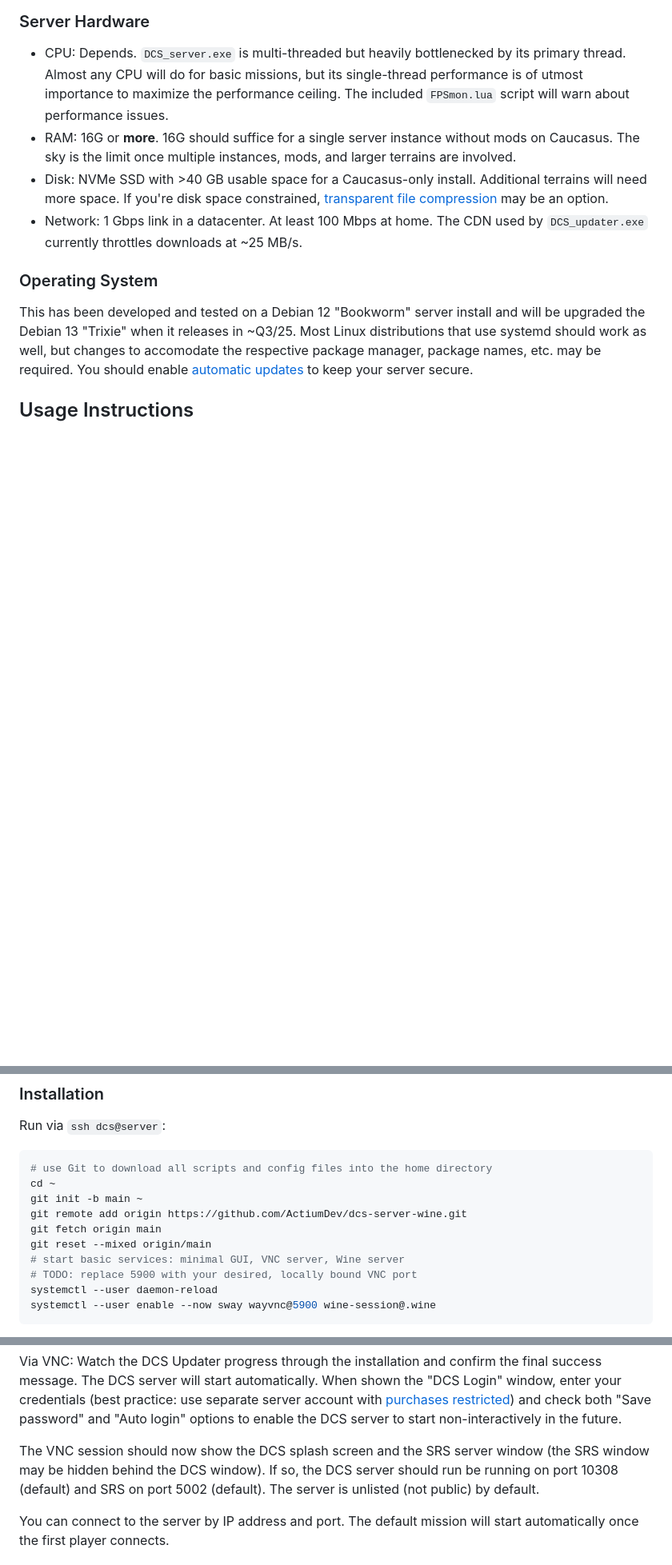
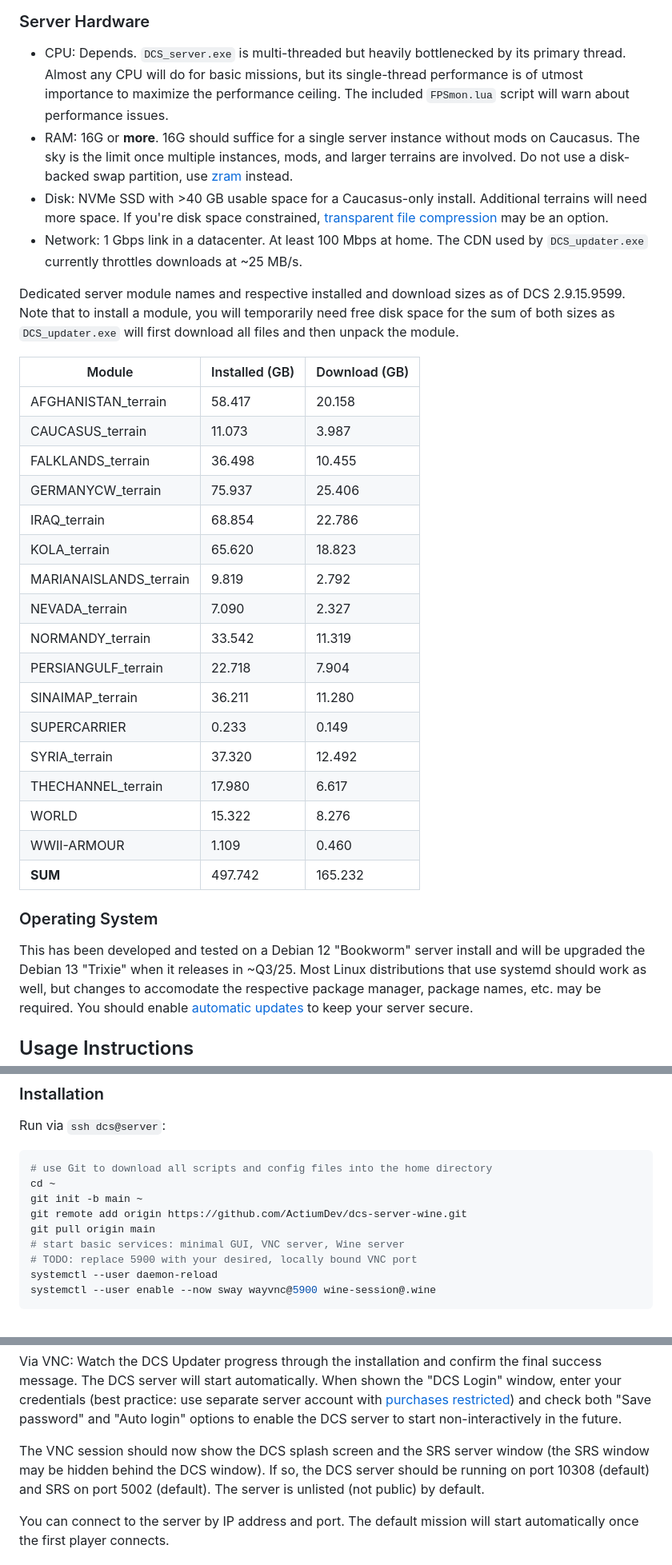
Before and after one commit to ActiumDev/dcs-server-wine, a Markdown page: README.md, 3 parts joined by grey strips. Shown at 80% size. GitHub-like rendering; blank space fills up the shorter version.

```diff
--- a/README.md
+++ b/README.md
@@ -38,13 +38,39 @@ Do not attempt the installation if you lack the required fundamentals!
   ceiling. The included `FPSmon.lua` script will warn about performance issues.
 * RAM: 16G or **more**. 16G should suffice for a single server instance without
   mods on Caucasus. The sky is the limit once multiple instances, mods, and
-  larger terrains are involved.
+  larger terrains are involved. Do not use a disk-backed swap partition, use
+  [zram](https://packages.debian.org/stable/systemd-zram-generator) instead.
 * Disk: NVMe SSD with >40 GB usable space for a Caucasus-only install.
   Additional terrains will need more space. If you're disk space constrained,
   [transparent file compression](https://btrfs.readthedocs.io/en/latest/Compression.html)
   may be an option.
 * Network: 1 Gbps link in a datacenter. At least 100 Mbps at home.
   The CDN used by `DCS_updater.exe` currently throttles downloads at ~25 MB/s.
+
+Dedicated server module names and respective installed and download sizes as of
+DCS 2.9.15.9599. Note that to install a module, you will temporarily need free
+disk space for the sum of both sizes as `DCS_updater.exe` will first download
+all files and then unpack the module.
+
+| Module                 | Installed (GB) | Download (GB) |
+| ---------------------- | -------------- | ------------- |
+| AFGHANISTAN_terrain    |         58.417 |        20.158 |
+| CAUCASUS_terrain       |         11.073 |         3.987 |
+| FALKLANDS_terrain      |         36.498 |        10.455 |
+| GERMANYCW_terrain      |         75.937 |        25.406 |
+| IRAQ_terrain           |         68.854 |        22.786 |
+| KOLA_terrain           |         65.620 |        18.823 |
+| MARIANAISLANDS_terrain |          9.819 |         2.792 |
+| NEVADA_terrain         |          7.090 |         2.327 |
+| NORMANDY_terrain       |         33.542 |        11.319 |
+| PERSIANGULF_terrain    |         22.718 |         7.904 |
+| SINAIMAP_terrain       |         36.211 |        11.280 |
+| SUPERCARRIER           |          0.233 |         0.149 |
+| SYRIA_terrain          |         37.320 |        12.492 |
+| THECHANNEL_terrain     |         17.980 |         6.617 |
+| WORLD                  |         15.322 |         8.276 |
+| WWII-ARMOUR            |          1.109 |         0.460 |
+| **SUM**                |        497.742 |       165.232 |
 
 ### Operating System
 
@@ -109,8 +135,7 @@ Run via `ssh dcs@server`:
 cd ~
 git init -b main ~
 git remote add origin https://github.com/ActiumDev/dcs-server-wine.git
-git fetch origin main
-git reset --mixed origin/main
+git pull origin main
 # start basic services: minimal GUI, VNC server, Wine server
 # TODO: replace 5900 with your desired, locally bound VNC port
 systemctl --user daemon-reload
@@ -151,7 +176,7 @@ server to start non-interactively in the future.
 
 The VNC session should now show the DCS splash screen and the SRS server window
 (the SRS window may be hidden behind the DCS window). If so, the DCS server
-should run be running on port 10308 (default) and SRS on port 5002 (default).
+should be running on port 10308 (default) and SRS on port 5002 (default).
 The server is unlisted (not public) by default.
 
 You can connect to the server by IP address and port. The default mission will
```
